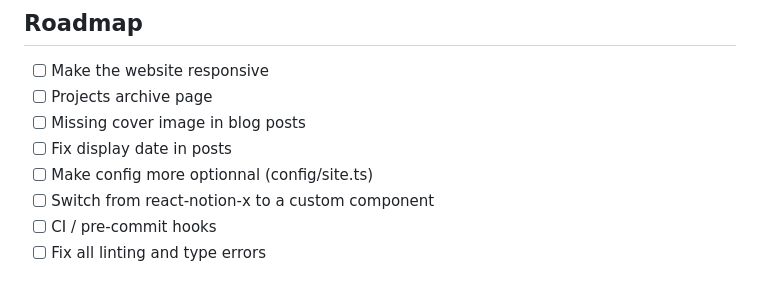
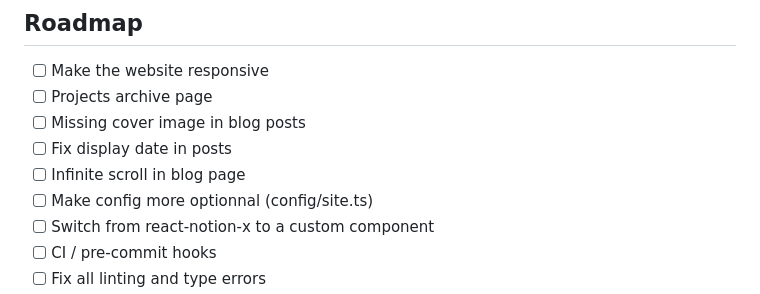
Before and after one commit to mehdibha/folio, a Markdown page: README.md, the part around the change. GitHub-like rendering.

```diff
--- a/README.md
+++ b/README.md
@@ -89,6 +89,7 @@ If you want to clone the project and make you personal notionfolio
 - [ ] Projects archive page
 - [ ] Missing cover image in blog posts
 - [ ] Fix display date in posts
+- [ ] Infinite scroll in blog page
 - [ ] Make config more optionnal (config/site.ts)
 - [ ] Switch from react-notion-x to a custom component
 - [ ] CI / pre-commit hooks
```
